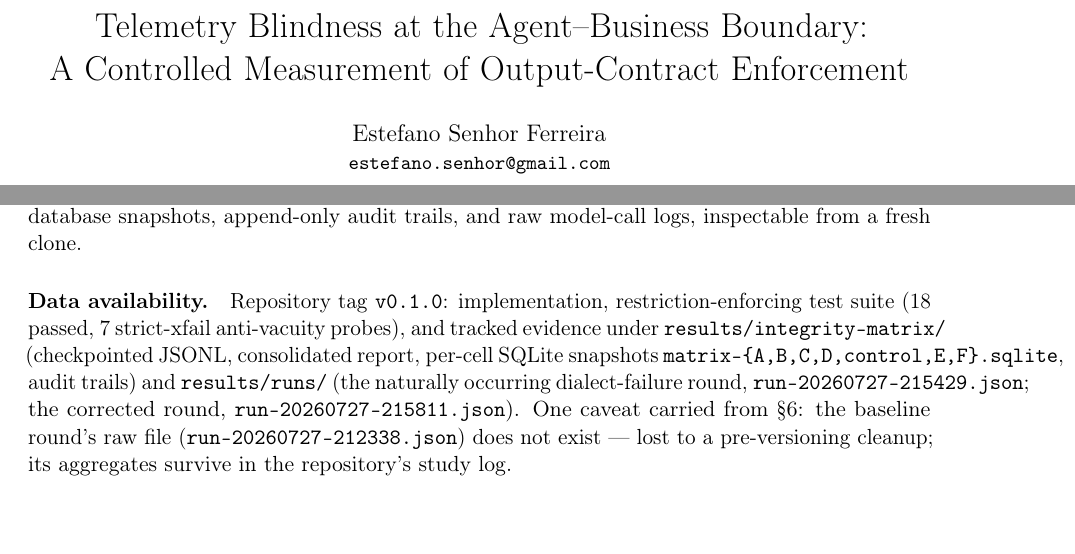
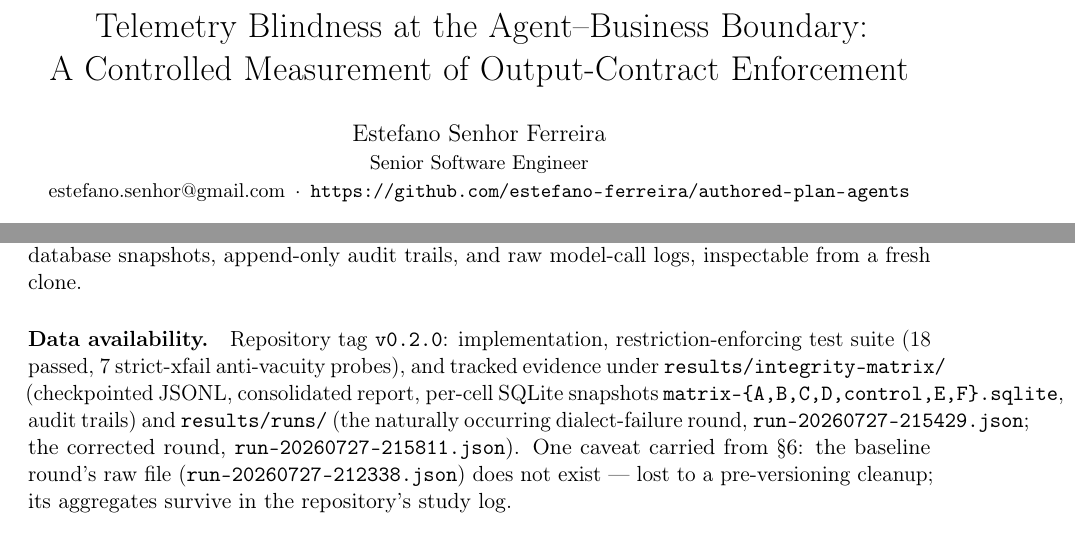
Before and after one commit to estefano-ferreira/authored-plan-agents, a LaTeX paper (docs/paper/integrity-matrix.tex): two parts of pages 1 and 9 of 10, joined at a grey line, cut so that both start at the same text. Compiled offline with pdfLaTeX.

Commit message:
Paper front matter: author block with affiliation and repository link; self-references point at v0.2.0

```diff
--- a/docs/paper/integrity-matrix.tex
+++ b/docs/paper/integrity-matrix.tex
@@ -56,9 +56,12 @@
 A Controlled Measurement of Output-Contract Enforcement}
 
 \author{Estefano Senhor Ferreira\\
-\small\texttt{estefano.senhor@gmail.com}}
+\small Senior Software Engineer\\
+\small \href{mailto:estefano.senhor@gmail.com}{estefano.senhor@gmail.com}
+\,\textperiodcentered\,
+\url{https://github.com/estefano-ferreira/authored-plan-agents}}
 
-\date{Draft --- extracted from repository state \texttt{v0.1.0}, 2026-08-06}
+\date{Draft --- extracted from repository state \texttt{v0.2.0}, 2026-08-06}
 
 \begin{document}
 \maketitle
@@ -695,7 +698,7 @@ evidence for every sentence above is a version-controlled artifact:
 per-cell database snapshots, append-only audit trails, and raw
 model-call logs, inspectable from a fresh clone.
 
-\paragraph{Data availability.} Repository tag \texttt{v0.1.0}:
+\paragraph{Data availability.} Repository tag \texttt{v0.2.0}:
 implementation, restriction-enforcing test suite (18 passed, 7
 strict-xfail anti-vacuity probes), and tracked evidence under
 \texttt{results/integrity-matrix/} (checkpointed JSONL, consolidated
```
